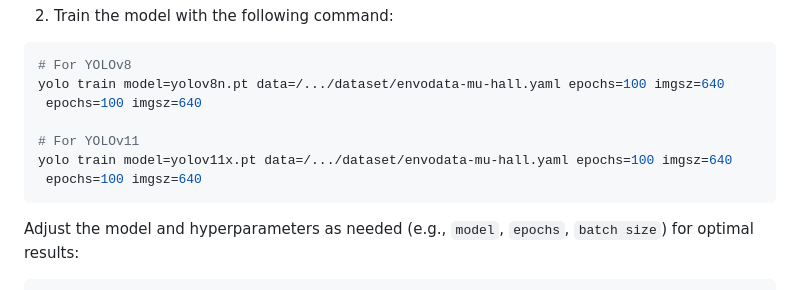
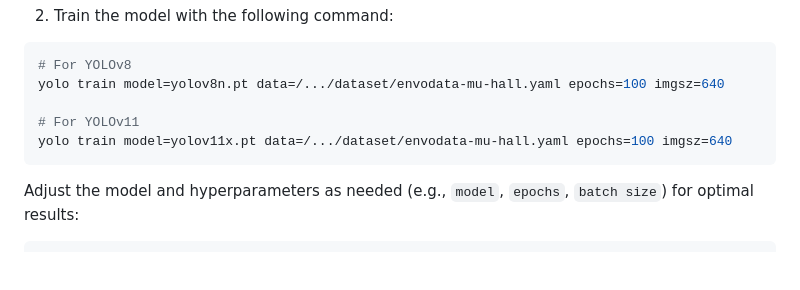
Before and after one commit to LinusNEP/EnvoDat, a Markdown page: docs/GET_STARTED.md, the part around the change. Drawn GitHub-style; blank space fills up the shorter version.

````diff
--- a/docs/GET_STARTED.md
+++ b/docs/GET_STARTED.md
@@ -84,11 +84,9 @@ names: ["class_name1", "class_name2", ..., "class_nameN"]
 ```bash
 # For YOLOv8
 yolo train model=yolov8n.pt data=/.../dataset/envodata-mu-hall.yaml epochs=100 imgsz=640
- epochs=100 imgsz=640
 
 # For YOLOv11
 yolo train model=yolov11x.pt data=/.../dataset/envodata-mu-hall.yaml epochs=100 imgsz=640
- epochs=100 imgsz=640
 ```
 Adjust the model and hyperparameters as needed (e.g., `model`, `epochs`, `batch size`) for optimal results:
 ```bash
````
